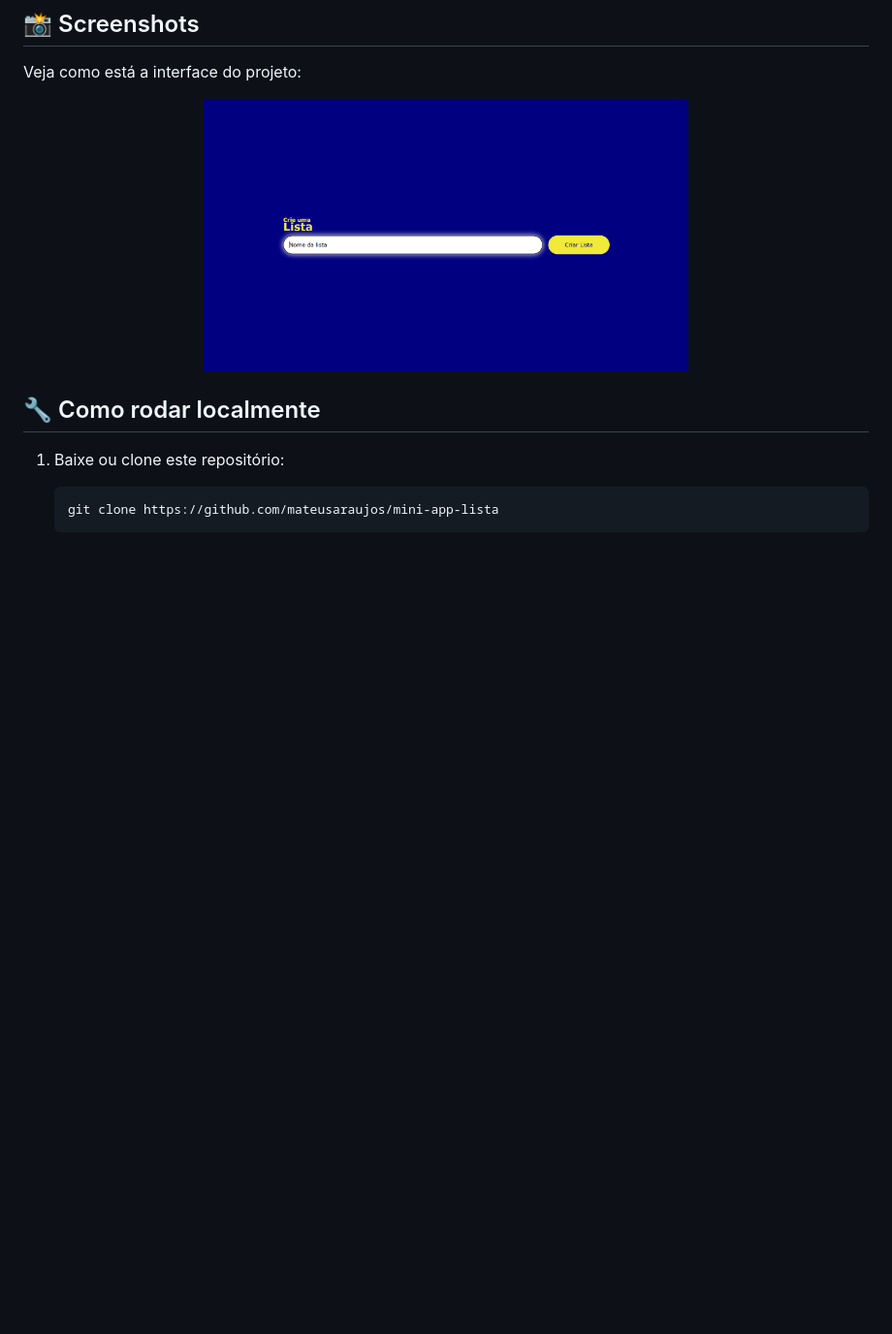
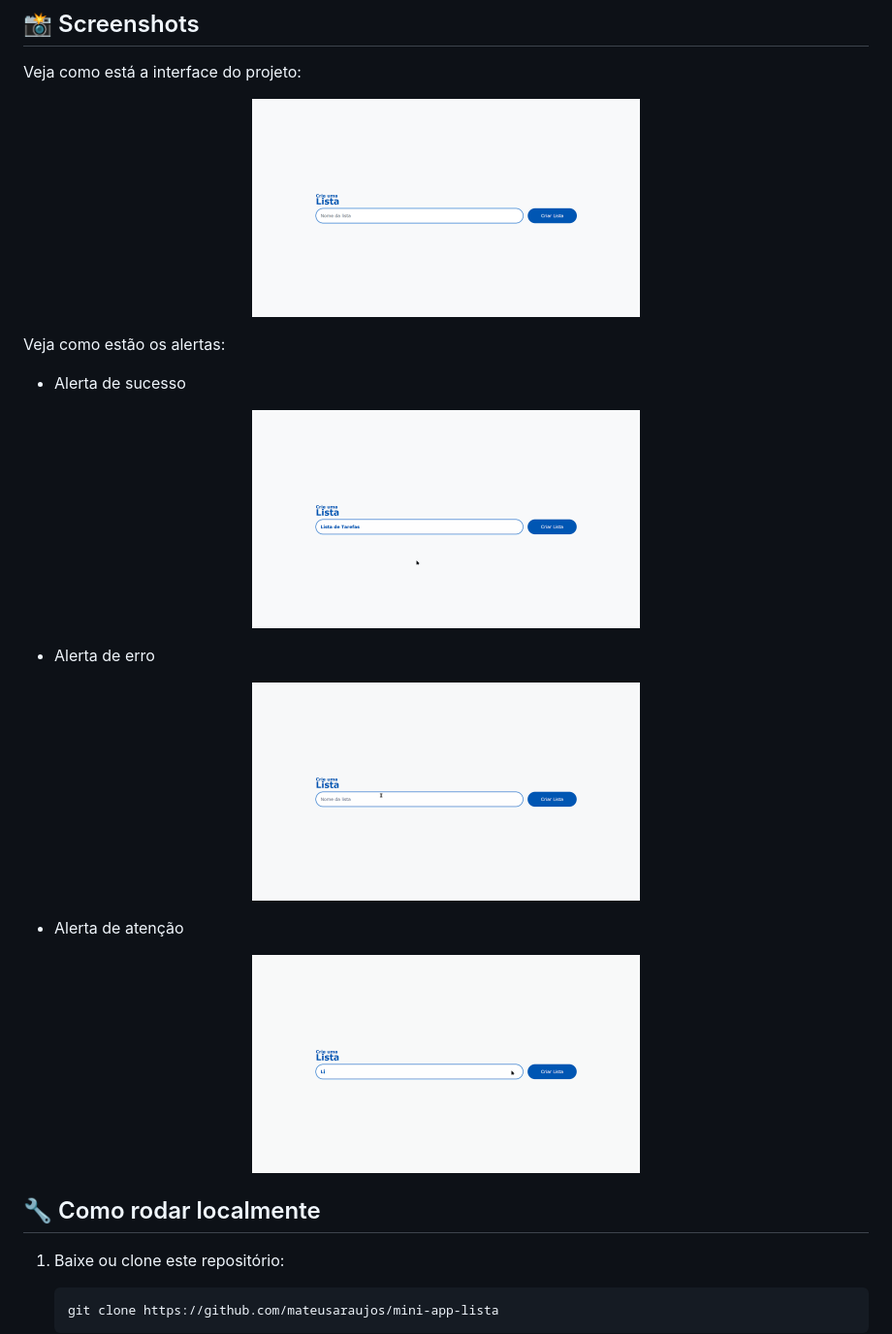
Before and after one commit to mateusaraujos/mini-app-lista, a Markdown page: README.md, the part around the change. Shown: that part at 97% size. Rendered like a GitHub page; pictures changed too: assets/alerta_atencao.gif (added), assets/alerta_erro.gif (added), assets/alerta_sucesso.gif (added); blank space fills up the shorter version.

Commit message:
Adiciona screenshots de alertas ao README

```diff
--- a/README.md
+++ b/README.md
@@ -15,7 +15,27 @@
 Veja como está a interface do projeto:
 
 <p align="center">
-    <img src="./interfaceInicial.png" alt="Interface Inicial" width="500" />
+    <img src="./assets/interfaceInicial.png" alt="Interface Inicial" width="400" />
+</p>
+
+Veja como estão os alertas:
+
+- Alerta de sucesso
+
+<p align="center">
+    <img src="./assets/alerta_sucesso.gif" alt="Interface Inicial" width="400" />
+</p>
+
+- Alerta de erro
+
+<p align="center">
+    <img src="./assets/alerta_erro.gif" alt="Interface Inicial" width="400" />
+</p>
+
+- Alerta de atenção
+
+<p align="center">
+    <img src="./assets/alerta_atencao.gif" alt="Interface Inicial" width="400" />
 </p>
 
 ## 🔧 Como rodar localmente
```
